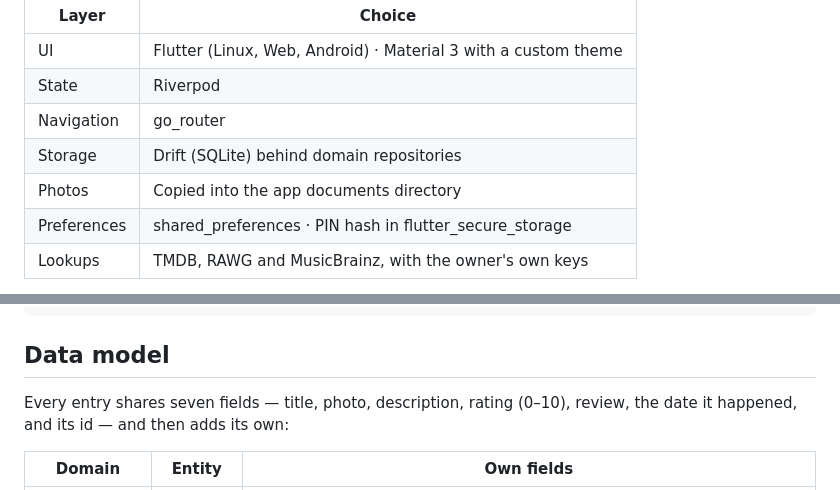
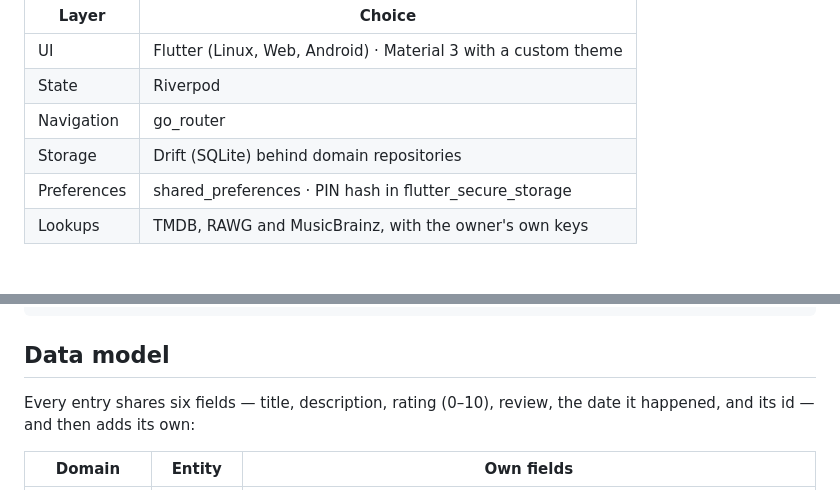
Before and after one commit to iezappa/memini, a Markdown page: README.md, 2 parts joined by grey strips. Rendered like a GitHub page.

```diff
--- a/README.md
+++ b/README.md
@@ -22,7 +22,6 @@ backend.
 | State | Riverpod |
 | Navigation | go_router |
 | Storage | Drift (SQLite) behind domain repositories |
-| Photos | Copied into the app documents directory |
 | Preferences | shared_preferences · PIN hash in flutter_secure_storage |
 | Lookups | TMDB, RAWG and MusicBrainz, with the owner's own keys |
 
@@ -93,7 +92,7 @@ sudo apt-get install -y libsecret-1-dev libjsoncpp-dev
 
 ## Data model
 
-Every entry shares seven fields — title, photo, description, rating (0–10),
+Every entry shares six fields — title, description, rating (0–10),
 review, the date it happened, and its id — and then adds its own:
 
 | Domain | Entity | Own fields |
```
Also changed, not shown: TODO.md (+11 -15 lines).
